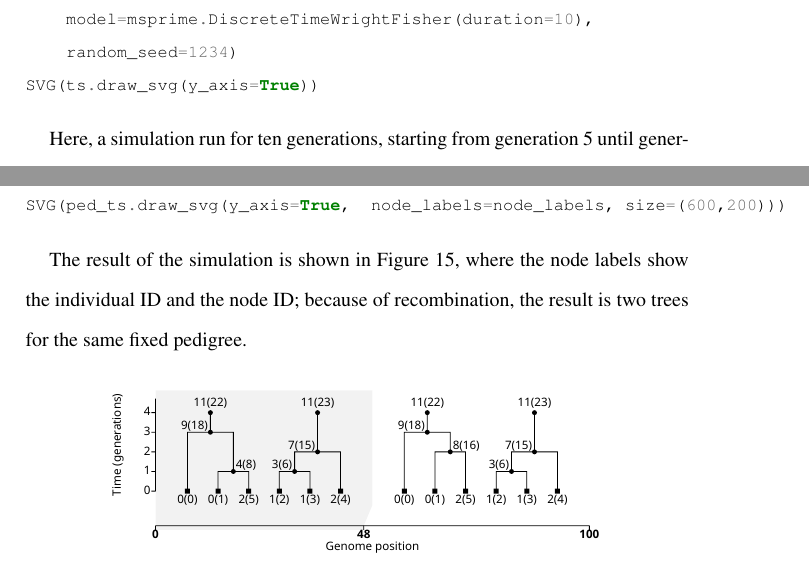
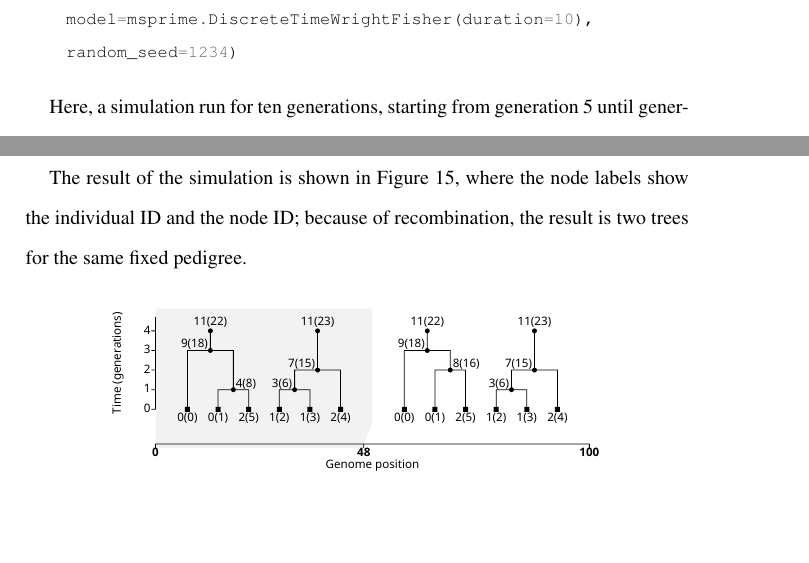
Before and after one commit to jeromekelleher/spg-chapter, a LaTeX document (chapter.tex): two parts of pages 39 and 43 of 76, joined at a grey line, cut so that both start at the same text, the shorter picture padded with empty space. Compiled offline with pdfLaTeX.

Commit message:
remove svg

```diff
--- a/chapter.tex
+++ b/chapter.tex
@@ -1259,7 +1259,6 @@ ts = msprime.sim_ancestry(
     start_time=5,
     model=msprime.DiscreteTimeWrightFisher(duration=10),
     random_seed=1234)
-SVG(ts.draw_svg(y_axis=True))
 \end{pythoncode}
 
 Here, a simulation run for ten generations, starting from generation 5 until generation 15. As shown in Figure~\ref{fig:start-duration}, simulations stopped
@@ -1368,7 +1367,6 @@ ped_ts = msprime.sim_ancestry(
     initial_state=pedigree, model="fixed_pedigree", random_seed=41,
     recombination_rate=0.001)
 node_labels = {node.id: f"{node.individual}({node.id})" for node in ped_ts.nodes()}
-SVG(ped_ts.draw_svg(y_axis=True,  node_labels=node_labels, size=(600,200)))
 \end{pythoncode}
 
 The result of the simulation is shown in Figure~\ref{fig:pedigree-simulation}, where the node labels show the individual ID and the node ID;
```
